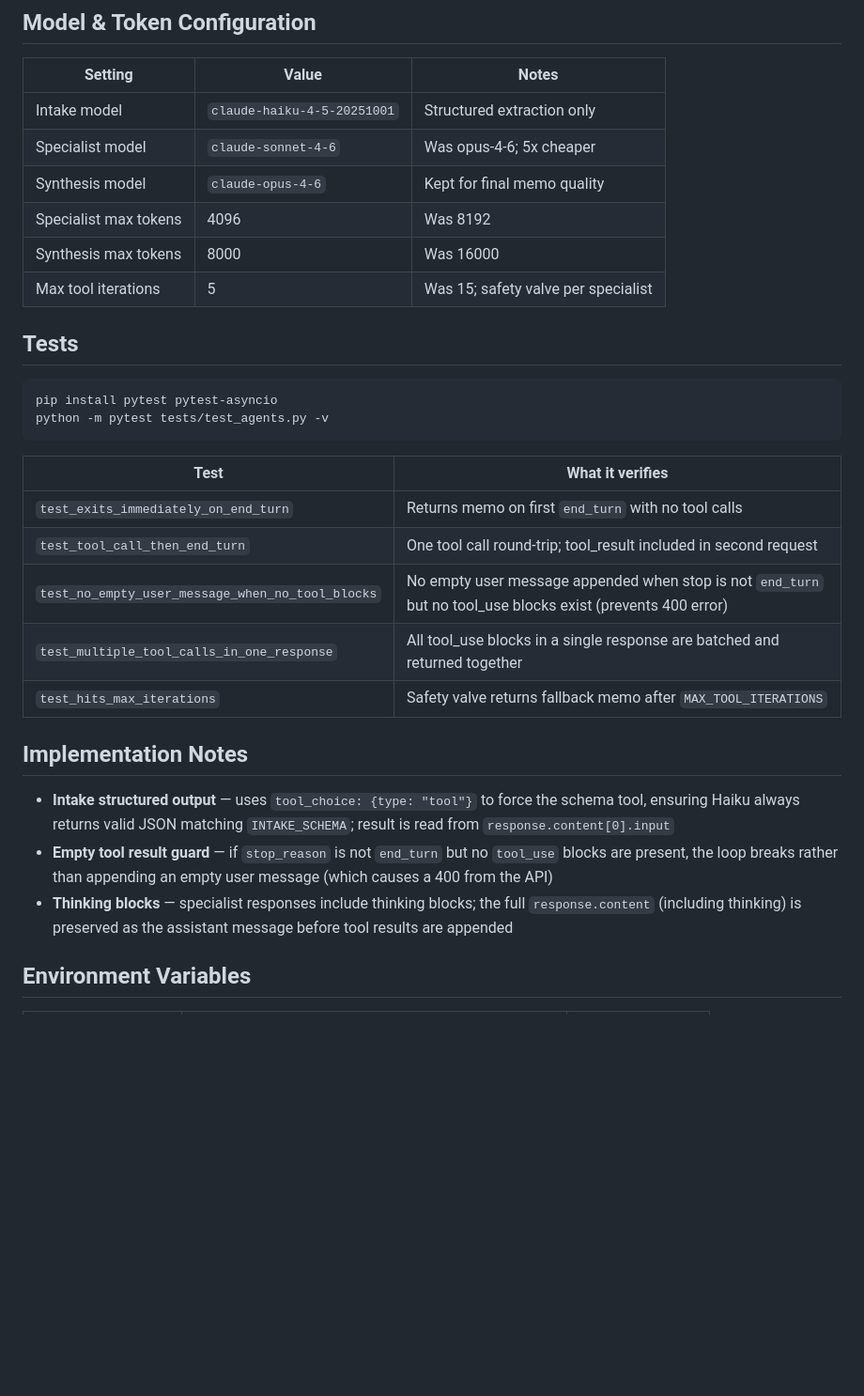
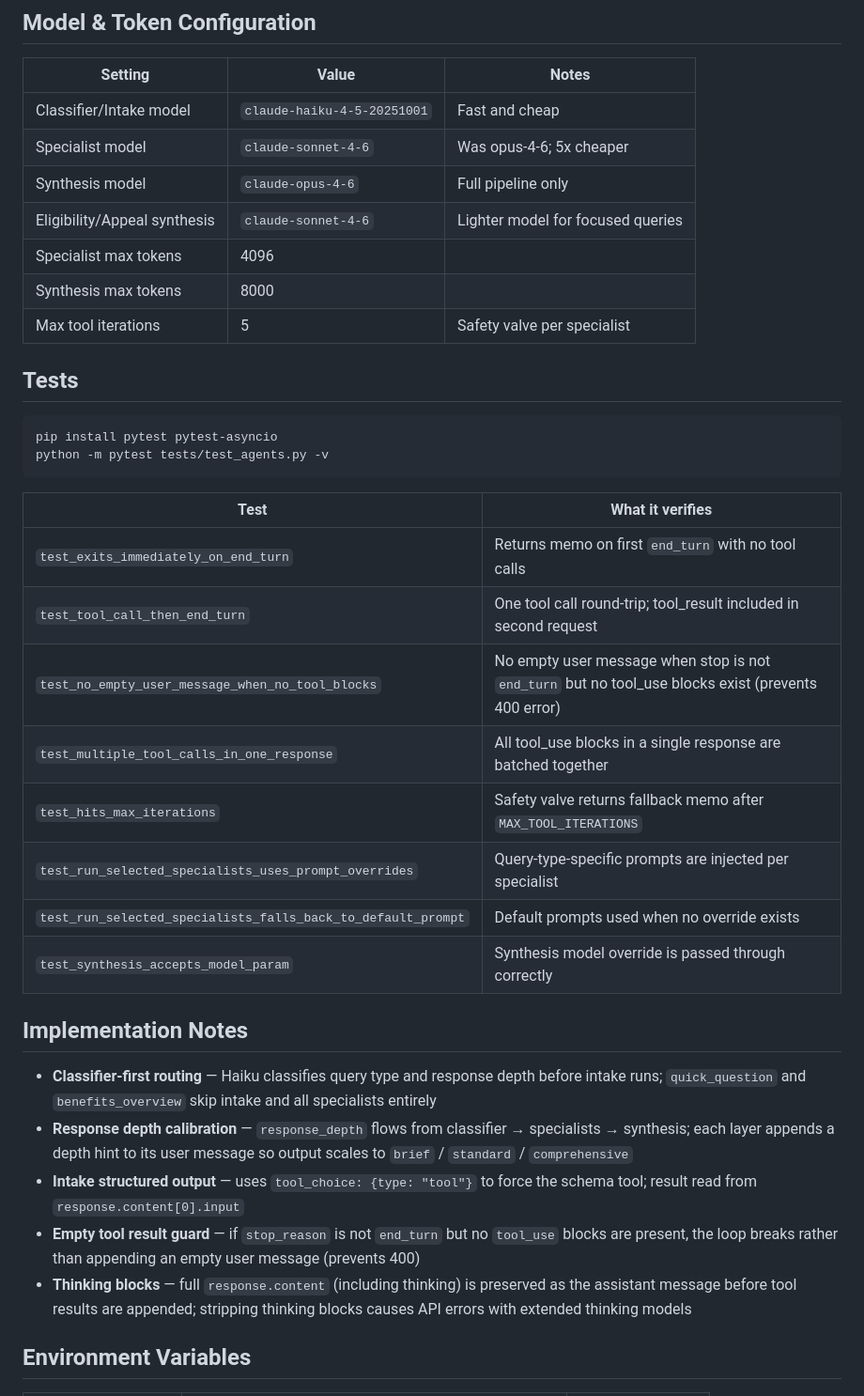
Before and after one commit to va2ai/claude-remote, a Markdown page: va-attorney-agent/README.md, the part around one of its changes. Shown at 94% size. GitHub-like rendering; blank space fills up the shorter version.

```diff
--- a/va-attorney-agent/README.md
+++ b/va-attorney-agent/README.md
@@ -78,12 +100,13 @@ The final memo goes to stdout in markdown format.
 
 | Setting | Value | Notes |
 |---------|-------|-------|
-| Intake model | `claude-haiku-4-5-20251001` | Structured extraction only |
+| Classifier/Intake model | `claude-haiku-4-5-20251001` | Fast and cheap |
 | Specialist model | `claude-sonnet-4-6` | Was opus-4-6; 5x cheaper |
-| Synthesis model | `claude-opus-4-6` | Kept for final memo quality |
-| Specialist max tokens | 4096 | Was 8192 |
-| Synthesis max tokens | 8000 | Was 16000 |
-| Max tool iterations | 5 | Was 15; safety valve per specialist |
+| Synthesis model | `claude-opus-4-6` | Full pipeline only |
+| Eligibility/Appeal synthesis | `claude-sonnet-4-6` | Lighter model for focused queries |
+| Specialist max tokens | 4096 | |
+| Synthesis max tokens | 8000 | |
+| Max tool iterations | 5 | Safety valve per specialist |
 
 ## Tests
 
@@ -96,15 +119,20 @@ python -m pytest tests/test_agents.py -v
 |------|-----------------|
 | `test_exits_immediately_on_end_turn` | Returns memo on first `end_turn` with no tool calls |
 | `test_tool_call_then_end_turn` | One tool call round-trip; tool_result included in second request |
-| `test_no_empty_user_message_when_no_tool_blocks` | No empty user message appended when stop is not `end_turn` but no tool_use blocks exist (prevents 400 error) |
-| `test_multiple_tool_calls_in_one_response` | All tool_use blocks in a single response are batched and returned together |
+| `test_no_empty_user_message_when_no_tool_blocks` | No empty user message when stop is not `end_turn` but no tool_use blocks exist (prevents 400 error) |
+| `test_multiple_tool_calls_in_one_response` | All tool_use blocks in a single response are batched together |
 | `test_hits_max_iterations` | Safety valve returns fallback memo after `MAX_TOOL_ITERATIONS` |
+| `test_run_selected_specialists_uses_prompt_overrides` | Query-type-specific prompts are injected per specialist |
+| `test_run_selected_specialists_falls_back_to_default_prompt` | Default prompts used when no override exists |
+| `test_synthesis_accepts_model_param` | Synthesis model override is passed through correctly |
 
 ## Implementation Notes
 
-- **Intake structured output** — uses `tool_choice: {type: "tool"}` to force the schema tool, ensuring Haiku always returns valid JSON matching `INTAKE_SCHEMA`; result is read from `response.content[0].input`
-- **Empty tool result guard** — if `stop_reason` is not `end_turn` but no `tool_use` blocks are present, the loop breaks rather than appending an empty user message (which causes a 400 from the API)
-- **Thinking blocks** — specialist responses include thinking blocks; the full `response.content` (including thinking) is preserved as the assistant message before tool results are appended
+- **Classifier-first routing** — Haiku classifies query type and response depth before intake runs; `quick_question` and `benefits_overview` skip intake and all specialists entirely
+- **Response depth calibration** — `response_depth` flows from classifier → specialists → synthesis; each layer appends a depth hint to its user message so output scales to `brief` / `standard` / `comprehensive`
+- **Intake structured output** — uses `tool_choice: {type: "tool"}` to force the schema tool; result read from `response.content[0].input`
+- **Empty tool result guard** — if `stop_reason` is not `end_turn` but no `tool_use` blocks are present, the loop breaks rather than appending an empty user message (prevents 400)
+- **Thinking blocks** — full `response.content` (including thinking) is preserved as the assistant message before tool results are appended; stripping thinking blocks causes API errors with extended thinking models
 
 ## Environment Variables
 
```
Also changed, not shown: other parts of va-attorney-agent/README.md (+41 -19 lines).
